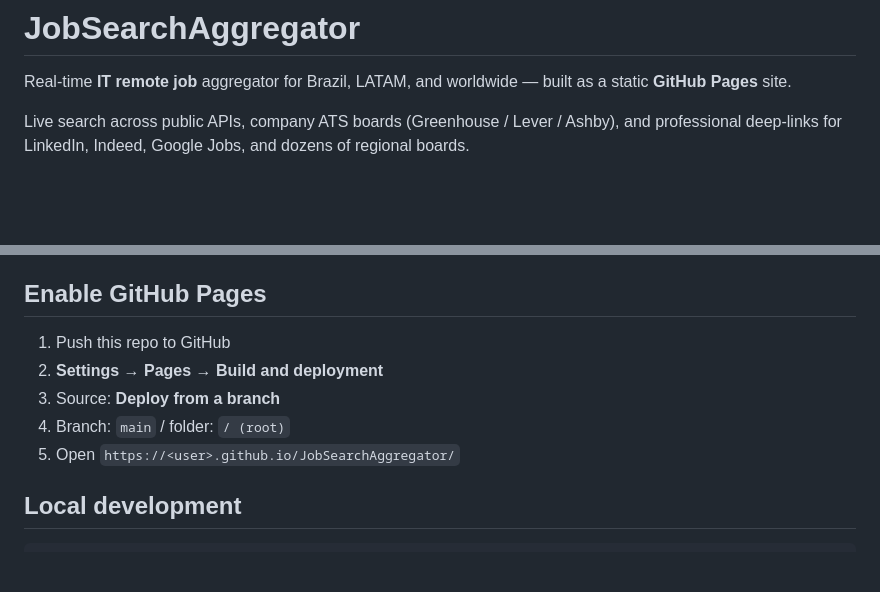
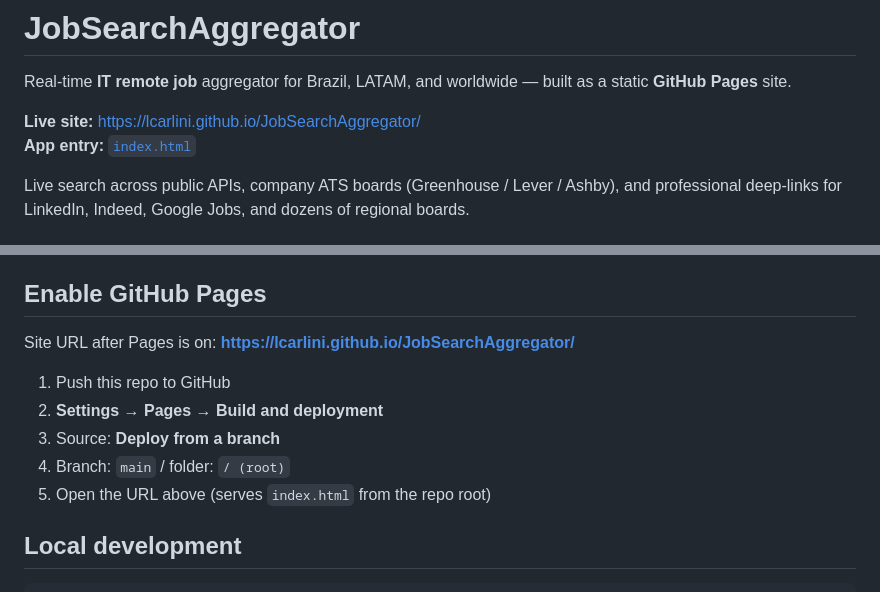
Before and after one commit to lcarlini/JobSearchAggregator, a Markdown page: README.md, 2 parts joined by grey strips. Drawn GitHub-style; blank space fills up the shorter version.

Commit message:
Adding link

```diff
--- a/README.md
+++ b/README.md
@@ -1,6 +1,9 @@
 # JobSearchAggregator
 
 Real-time **IT remote job** aggregator for Brazil, LATAM, and worldwide — built as a static **GitHub Pages** site.
+
+**Live site:** [https://lcarlini.github.io/JobSearchAggregator/](https://lcarlini.github.io/JobSearchAggregator/)
+**App entry:** [`index.html`](./index.html)
 
 Live search across public APIs, company ATS boards (Greenhouse / Lever / Ashby), and professional deep-links for LinkedIn, Indeed, Google Jobs, and dozens of regional boards.
 
@@ -21,11 +24,13 @@ Live search across public APIs, company ATS boards (Greenhouse / Lever / Ashby),
 
 ## Enable GitHub Pages
 
+Site URL after Pages is on: **[https://lcarlini.github.io/JobSearchAggregator/](https://lcarlini.github.io/JobSearchAggregator/)**
+
 1. Push this repo to GitHub
 2. **Settings → Pages → Build and deployment**
 3. Source: **Deploy from a branch**
 4. Branch: `main` / folder: `/ (root)`
-5. Open `https://<user>.github.io/JobSearchAggregator/`
+5. Open the URL above (serves `index.html` from the repo root)
 
 ## Local development
 
```
